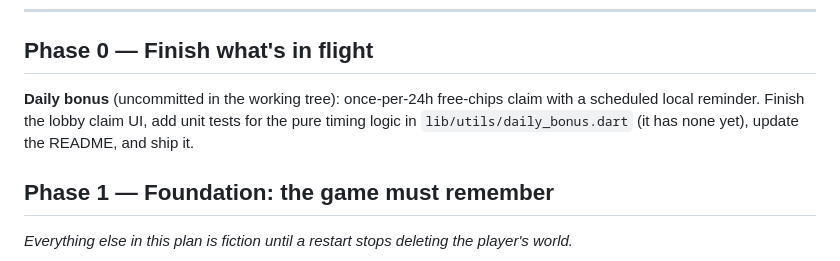
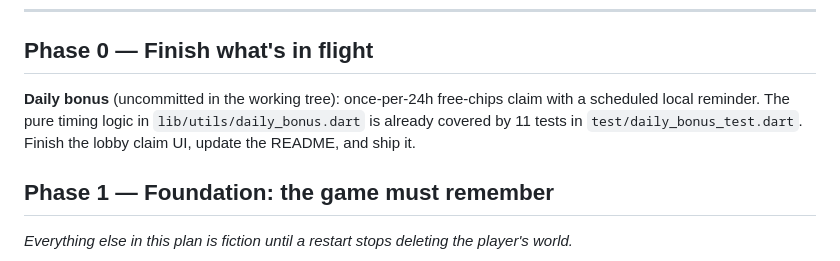
Before and after one commit to Micorlov/blackjack21_v2, a Markdown page: FEATURE_PLAN.md, the part around the change. Rendered like a GitHub page.

Commit message:
docs: correct the feature plan's Phase 0 note on daily-bonus test coverage
The plan said the daily-bonus timing logic had no unit tests; test/daily_bonus_test.dart
already covers it with 11 tests. Phase 0 is now just the lobby claim UI and the README.

```diff
--- a/FEATURE_PLAN.md
+++ b/FEATURE_PLAN.md
@@ -47,8 +47,9 @@ the app. Until then, the plan stays fully inside the free-team constraints.
 ## Phase 0 — Finish what's in flight
 
 **Daily bonus** (uncommitted in the working tree): once-per-24h free-chips claim with a
-scheduled local reminder. Finish the lobby claim UI, add unit tests for the pure timing
-logic in `lib/utils/daily_bonus.dart` (it has none yet), update the README, and ship it.
+scheduled local reminder. The pure timing logic in `lib/utils/daily_bonus.dart` is already
+covered by 11 tests in `test/daily_bonus_test.dart`. Finish the lobby claim UI, update the
+README, and ship it.
 
 ## Phase 1 — Foundation: the game must remember
 
```
